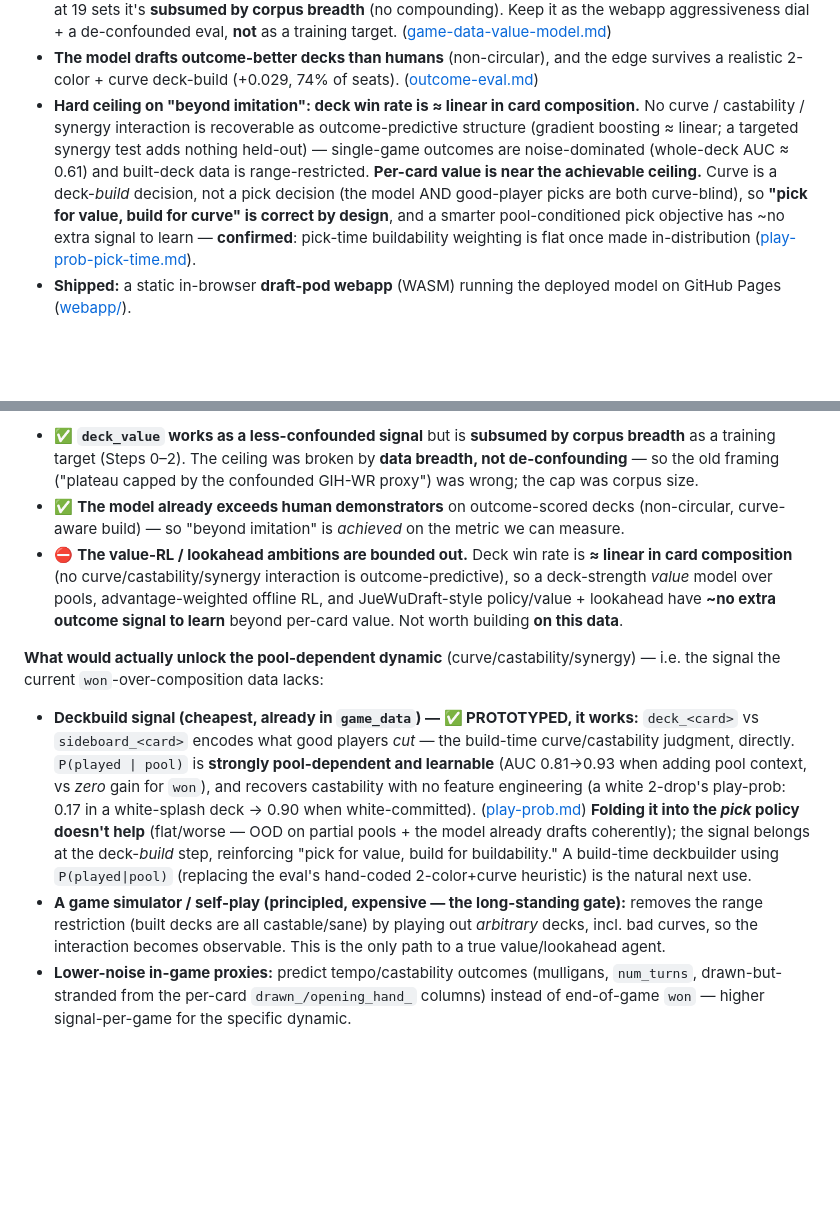
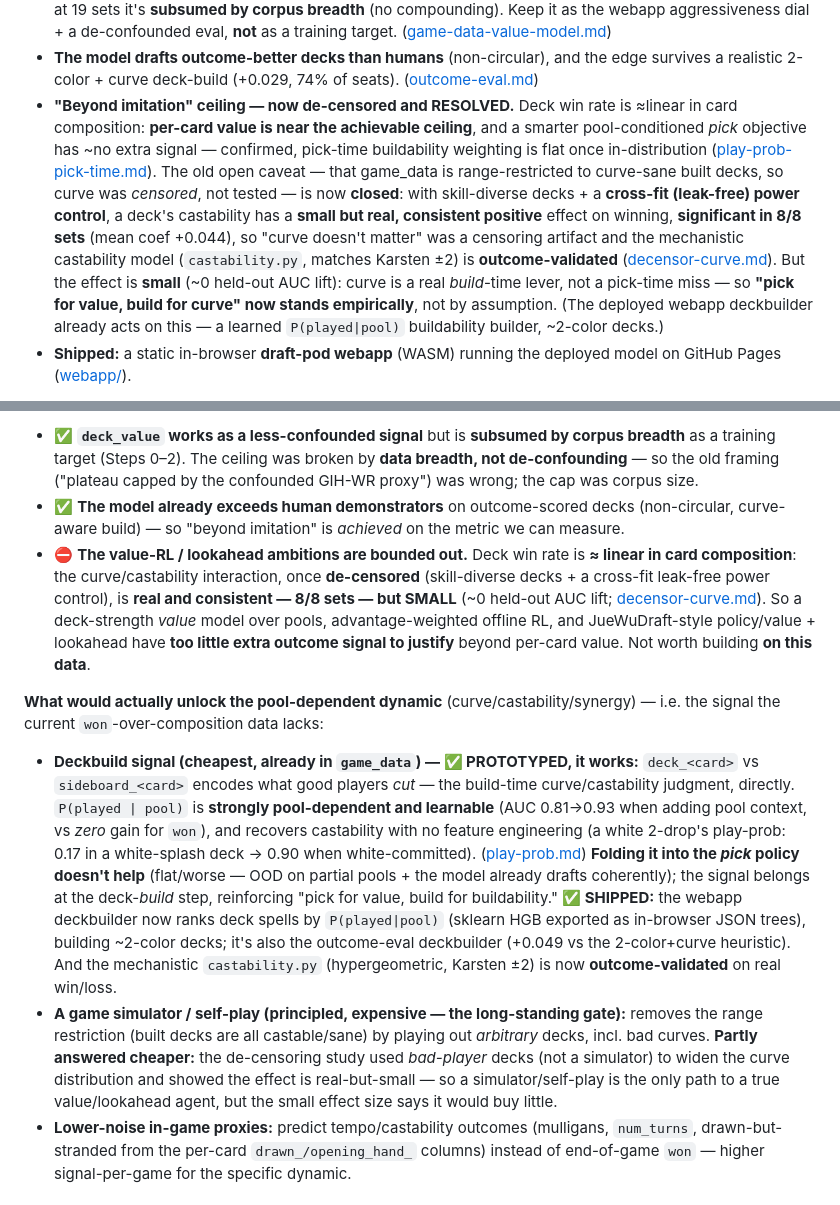
Before and after one commit to b-r-a-n/mtg-draft-ml, a Markdown page: docs/roadmap.md, 2 parts joined by grey strips. Drawn GitHub-style; blank space fills up the shorter version.

Commit message:
Roadmap: reflect the curve resolution (de-censored, real-but-small)
Update the Status + Phase-4 sections: the old "curve is censored / range-restricted,
untested" framing is replaced with the resolved finding — castability has a small but
real, consistent positive effect on winning (8/8 sets, cross-fit power), validating
castability.py against real win/loss, but ~0 held-out AUC lift means curve is a
build-time lever not a pick-time miss. Mark the P(played|pool) deckbuilder SHIPPED;
note the value-RL ambitions stay bounded out (effect too small to justify).

Co-Authored-By: Claude Opus 4.8 (1M context) <noreply@anthropic.com>

```diff
--- a/docs/roadmap.md
+++ b/docs/roadmap.md
@@ -25,14 +25,18 @@ Phases 0–3 shipped and the **game_data value model (Phase 4)** is now fully ch
   ([game-data-value-model.md](results/game-data-value-model.md))
 - **The model drafts outcome-better decks than humans** (non-circular), and the edge survives a
   realistic 2-color + curve deck-build (+0.029, 74% of seats). ([outcome-eval.md](results/outcome-eval.md))
-- **Hard ceiling on "beyond imitation": deck win rate is ≈ linear in card composition.** No
-  curve / castability / synergy interaction is recoverable as outcome-predictive structure (gradient
-  boosting ≈ linear; a targeted synergy test adds nothing held-out) — single-game outcomes are
-  noise-dominated (whole-deck AUC ≈ 0.61) and built-deck data is range-restricted. **Per-card value is
-  near the achievable ceiling.** Curve is a deck-*build* decision, not a pick decision (the model AND
-  good-player picks are both curve-blind), so **"pick for value, build for curve" is correct by
-  design**, and a smarter pool-conditioned pick objective has ~no extra signal to learn — **confirmed**:
-  pick-time buildability weighting is flat once made in-distribution ([play-prob-pick-time.md](results/play-prob-pick-time.md)).
+- **"Beyond imitation" ceiling — now de-censored and RESOLVED.** Deck win rate is ≈linear in card
+  composition: **per-card value is near the achievable ceiling**, and a smarter pool-conditioned *pick*
+  objective has ~no extra signal — confirmed, pick-time buildability weighting is flat once
+  in-distribution ([play-prob-pick-time.md](results/play-prob-pick-time.md)). The old open caveat — that
+  game_data is range-restricted to curve-sane built decks, so curve was *censored*, not tested — is now
+  **closed**: with skill-diverse decks + a **cross-fit (leak-free) power control**, a deck's castability
+  has a **small but real, consistent positive** effect on winning, **significant in 8/8 sets** (mean coef
+  +0.044), so "curve doesn't matter" was a censoring artifact and the mechanistic castability model
+  (`castability.py`, matches Karsten ±2) is **outcome-validated** ([decensor-curve.md](results/decensor-curve.md)).
+  But the effect is **small** (~0 held-out AUC lift): curve is a real *build*-time lever, not a pick-time
+  miss — so **"pick for value, build for curve" now stands empirically**, not by assumption. (The deployed
+  webapp deckbuilder already acts on this — a learned `P(played|pool)` buildability builder, ~2-color decks.)
 - **Shipped:** a static in-browser **draft-pod webapp** (WASM) running the deployed model on GitHub
   Pages ([webapp/](../webapp/README.md)).
 
@@ -87,9 +91,11 @@ eval, and the nonlinearity/synergy bound. Conclusions (see Status above + `docs/
 - ✅ **The model already exceeds human demonstrators** on outcome-scored decks (non-circular,
   curve-aware build) — so "beyond imitation" is *achieved* on the metric we can measure.
 - ⛔ **The value-RL / lookahead ambitions are bounded out.** Deck win rate is **≈ linear in card
-  composition** (no curve/castability/synergy interaction is outcome-predictive), so a deck-strength
-  *value* model over pools, advantage-weighted offline RL, and JueWuDraft-style policy/value + lookahead
-  have **~no extra outcome signal to learn** beyond per-card value. Not worth building **on this data**.
+  composition**: the curve/castability interaction, once **de-censored** (skill-diverse decks + a
+  cross-fit leak-free power control), is **real and consistent — 8/8 sets — but SMALL** (~0 held-out AUC
+  lift; [decensor-curve.md](results/decensor-curve.md)). So a deck-strength *value* model over pools,
+  advantage-weighted offline RL, and JueWuDraft-style policy/value + lookahead have **too little extra
+  outcome signal to justify** beyond per-card value. Not worth building **on this data**.
 
 **What would actually unlock the pool-dependent dynamic** (curve/castability/synergy) — i.e. the signal
 the current `won`-over-composition data lacks:
@@ -100,11 +106,15 @@ the current `won`-over-composition data lacks:
   2-drop's play-prob: 0.17 in a white-splash deck → 0.90 when white-committed).
   ([play-prob.md](results/play-prob.md)) **Folding it into the *pick* policy doesn't help** (flat/worse
   — OOD on partial pools + the model already drafts coherently); the signal belongs at the deck-*build*
-  step, reinforcing "pick for value, build for buildability." A build-time deckbuilder using
-  `P(played|pool)` (replacing the eval's hand-coded 2-color+curve heuristic) is the natural next use.
+  step, reinforcing "pick for value, build for buildability." **✅ SHIPPED:** the webapp deckbuilder now
+  ranks deck spells by `P(played|pool)` (sklearn HGB exported as in-browser JSON trees), building
+  ~2-color decks; it's also the outcome-eval deckbuilder (+0.049 vs the 2-color+curve heuristic). And the
+  mechanistic `castability.py` (hypergeometric, Karsten ±2) is now **outcome-validated** on real win/loss.
 - **A game simulator / self-play (principled, expensive — the long-standing gate):** removes the
   range restriction (built decks are all castable/sane) by playing out *arbitrary* decks, incl. bad
-  curves, so the interaction becomes observable. This is the only path to a true value/lookahead agent.
+  curves. **Partly answered cheaper:** the de-censoring study used *bad-player* decks (not a simulator) to
+  widen the curve distribution and showed the effect is real-but-small — so a simulator/self-play is the
+  only path to a true value/lookahead agent, but the small effect size says it would buy little.
 - **Lower-noise in-game proxies:** predict tempo/castability outcomes (mulligans, `num_turns`,
   drawn-but-stranded from the per-card `drawn_/opening_hand_` columns) instead of end-of-game `won` —
   higher signal-per-game for the specific dynamic.
```
Also changed, not shown: other parts of docs/roadmap.md (+1 -1 lines).
